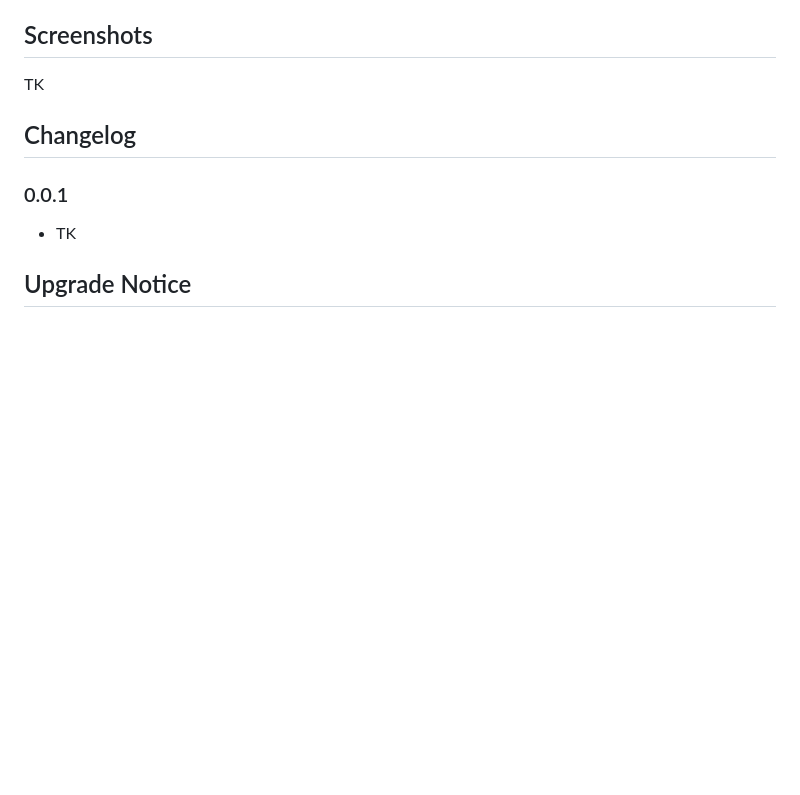
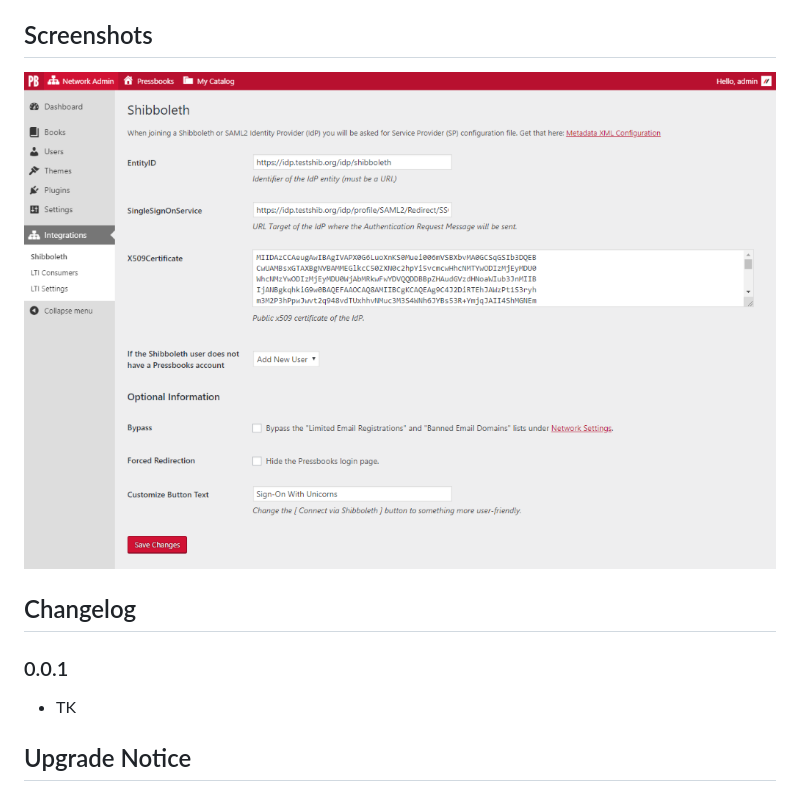
Before and after one commit to pressbooks/pressbooks-saml-sso, a Markdown page: README.md, the part around one of its changes. Rendered like a GitHub page; pictures changed too: screenshot-1.png (added); blank space fills up the shorter version.

Commit message:
Add screenshot

```diff
--- a/README.md
+++ b/README.md
@@ -59,7 +59,7 @@ Because this plugin uses the fabulous [onelogin/php-saml](https://github.com/one
 
 ## Screenshots
 
-TK
+![Pressbooks Shibboleth Administration.](screenshot-1.png)
 
 
 ## Changelog
```
Also changed, not shown: other parts of README.md (+1 -1 lines), 1 other file.
